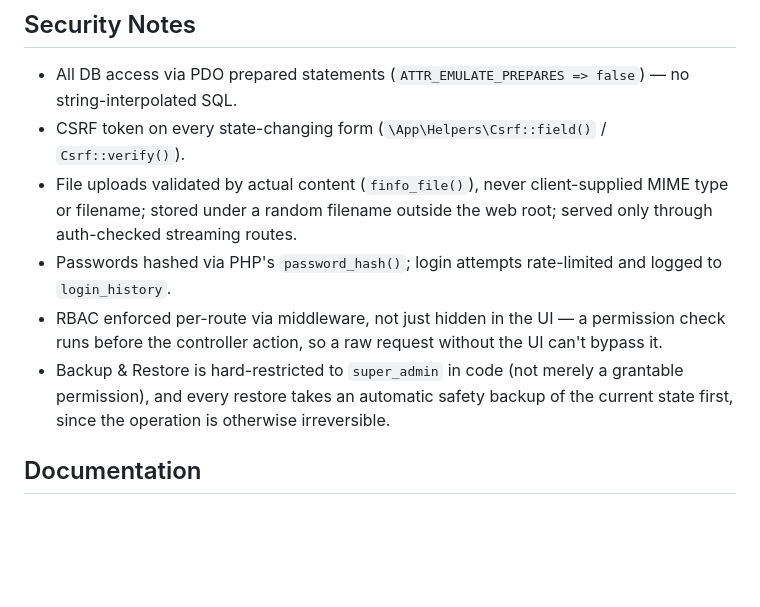
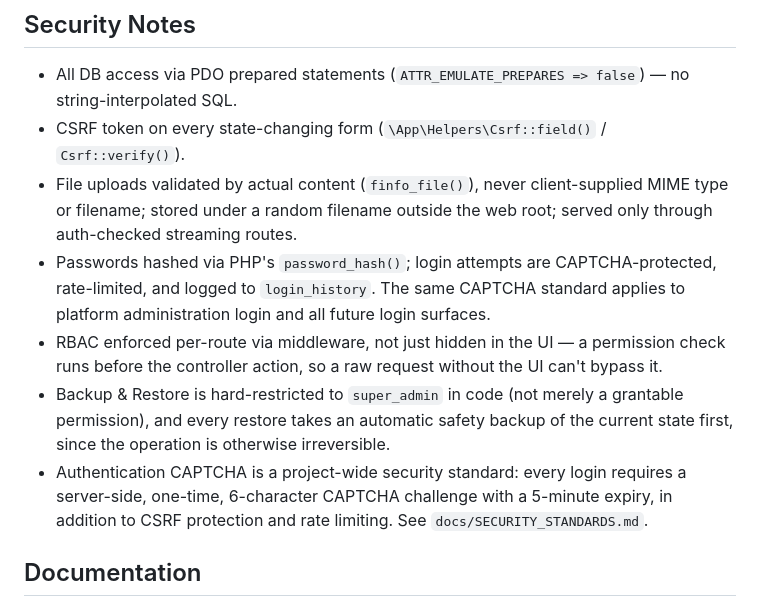
Before and after one commit to NarendraAliani/societyOS, a Markdown page: README.md, the part around the change. Rendered like a GitHub page; blank space fills up the shorter version.

Commit message:
Document global CAPTCHA security standard

```diff
--- a/README.md
+++ b/README.md
@@ -152,9 +152,10 @@ societyOS/
 - All DB access via PDO prepared statements (`ATTR_EMULATE_PREPARES => false`) — no string-interpolated SQL.
 - CSRF token on every state-changing form (`\App\Helpers\Csrf::field()` / `Csrf::verify()`).
 - File uploads validated by actual content (`finfo_file()`), never client-supplied MIME type or filename; stored under a random filename outside the web root; served only through auth-checked streaming routes.
-- Passwords hashed via PHP's `password_hash()`; login attempts rate-limited and logged to `login_history`.
+- Passwords hashed via PHP's `password_hash()`; login attempts are CAPTCHA-protected, rate-limited, and logged to `login_history`. The same CAPTCHA standard applies to platform administration login and all future login surfaces.
 - RBAC enforced per-route via middleware, not just hidden in the UI — a permission check runs before the controller action, so a raw request without the UI can't bypass it.
 - Backup & Restore is hard-restricted to `super_admin` in code (not merely a grantable permission), and every restore takes an automatic safety backup of the current state first, since the operation is otherwise irreversible.
+- Authentication CAPTCHA is a project-wide security standard: every login requires a server-side, one-time, 6-character CAPTCHA challenge with a 5-minute expiry, in addition to CSRF protection and rate limiting. See `docs/SECURITY_STANDARDS.md`.
 
 ## Documentation
 
```
